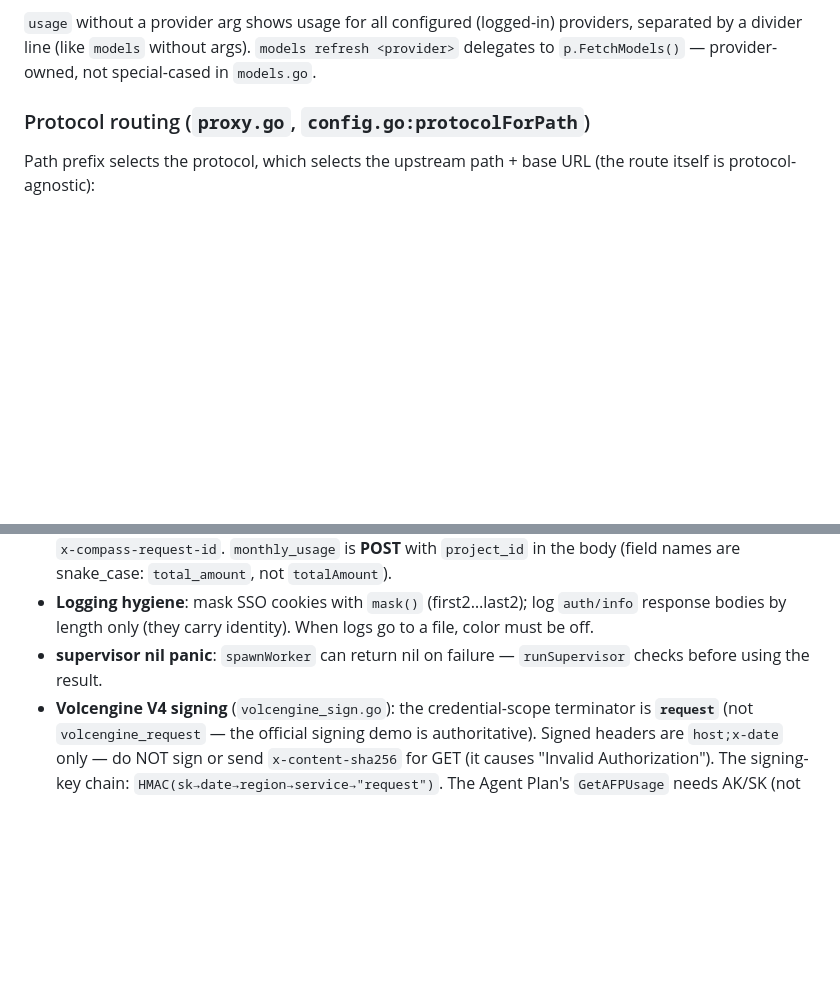
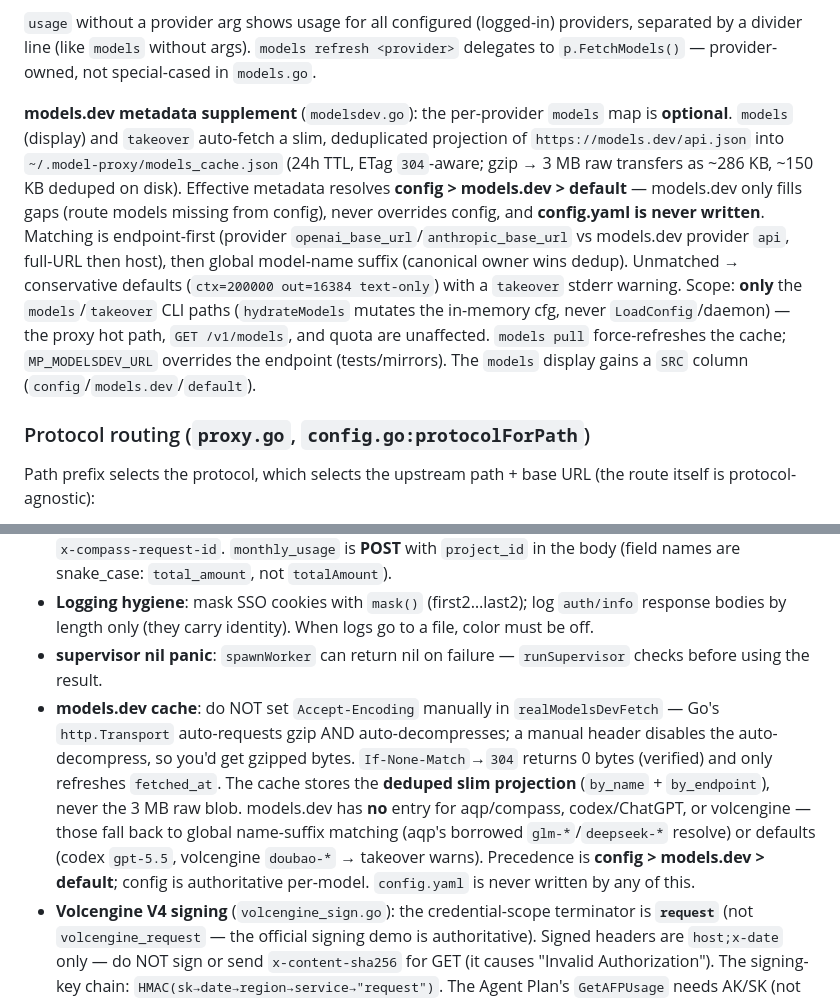
Before and after one commit to neesenk/model-proxy, a Markdown page: CLAUDE.md, 2 parts joined by grey strips. GitHub-like rendering; blank space fills up the shorter version.

```diff
--- a/CLAUDE.md
+++ b/CLAUDE.md
@@ -30,6 +30,8 @@ Tests are white-box (`package main`) using only the stdlib `testing` + `httptest
 - **`claude_mapping`** — anthropic-only: maps a client `claude-*` name to an exposed model name, consulted before route lookup (two-step). If a called anthropic model isn't listed, the called name is used as the exposed name. Openai skips this step.
 
 `usage` without a provider arg shows usage for all configured (logged-in) providers, separated by a divider line (like `models` without args). `models refresh <provider>` delegates to `p.FetchModels()` — provider-owned, not special-cased in `models.go`.
+
+**models.dev metadata supplement** (`modelsdev.go`): the per-provider `models` map is **optional**. `models` (display) and `takeover` auto-fetch a slim, deduplicated projection of `https://models.dev/api.json` into `~/.model-proxy/models_cache.json` (24h TTL, ETag `304`-aware; gzip → 3 MB raw transfers as ~286 KB, ~150 KB deduped on disk). Effective metadata resolves **config > models.dev > default** — models.dev only fills gaps (route models missing from config), never overrides config, and **config.yaml is never written**. Matching is endpoint-first (provider `openai_base_url`/`anthropic_base_url` vs models.dev provider `api`, full-URL then host), then global model-name suffix (canonical owner wins dedup). Unmatched → conservative defaults (`ctx=200000 out=16384 text-only`) with a `takeover` stderr warning. Scope: **only** the `models`/`takeover` CLI paths (`hydrateModels` mutates the in-memory cfg, never `LoadConfig`/daemon) — the proxy hot path, `GET /v1/models`, and quota are unaffected. `models pull` force-refreshes the cache; `MP_MODELSDEV_URL` overrides the endpoint (tests/mirrors). The `models` display gains a `SRC` column (`config`/`models.dev`/`default`).
 
 ### Protocol routing (`proxy.go`, `config.go:protocolForPath`)
 
@@ -144,6 +146,7 @@ You should **not** need to edit `proxy.go`, `login.go`, `logout`, `usage`, or `m
 - **aqp**: SSO cookie value already includes the `SSO_C=` prefix — use it as the whole `Cookie:` header value, don't re-prefix. `/v1/messages` needs `?beta=true`, `anthropic-version: 2023-06-01`, and a UUID `x-compass-request-id`. `monthly_usage` is **POST** with `project_id` in the body (field names are snake_case: `total_amount`, not `totalAmount`).
 - **Logging hygiene**: mask SSO cookies with `mask()` (first2…last2); log `auth/info` response bodies by length only (they carry identity). When logs go to a file, color must be off.
 - **supervisor nil panic**: `spawnWorker` can return nil on failure — `runSupervisor` checks before using the result.
+- **models.dev cache**: do NOT set `Accept-Encoding` manually in `realModelsDevFetch` — Go's `http.Transport` auto-requests gzip AND auto-decompresses; a manual header disables the auto-decompress, so you'd get gzipped bytes. `If-None-Match`→`304` returns 0 bytes (verified) and only refreshes `fetched_at`. The cache stores the **deduped slim projection** (`by_name` + `by_endpoint`), never the 3 MB raw blob. models.dev has **no** entry for aqp/compass, codex/ChatGPT, or volcengine — those fall back to global name-suffix matching (aqp's borrowed `glm-*`/`deepseek-*` resolve) or defaults (codex `gpt-5.5`, volcengine `doubao-*` → takeover warns). Precedence is **config > models.dev > default**; config is authoritative per-model. `config.yaml` is never written by any of this.
 - **Volcengine V4 signing** (`volcengine_sign.go`): the credential-scope terminator is **`request`** (not `volcengine_request` — the official signing demo is authoritative). Signed headers are `host;x-date` only — do NOT sign or send `x-content-sha256` for GET (it causes "Invalid Authorization"). The signing-key chain: `HMAC(sk→date→region→service→"request")`. The Agent Plan's `GetAFPUsage` needs AK/SK (not the Ark API Key); the Ark API Key is Bearer chat-only.
 - **Web UI secrets**: `/api/accounts` **cannot** serialize a credential even under a programming mistake — the `acct` response struct has no `api_key`/`access_key`/`secret_key`/SSO-cookie field; account id is emitted UNMASKED (the UI needs the real id to delete). Config structured edits preserve comments via the `yaml.Node` API; a brand-new int key would need `Tag:"!!int"` (currently no such path — `setScalar`/`setChildScalar` default new keys to `!!str`; yaml.v3 auto-detects on unmarshal so existing int fields round-trip). OpenAI token counts are **best-effort**: `usage` is only present when the client sent `stream_options.include_usage` (and even then the upstream may omit it) — the scanner records nothing rather than zero-fill. `/api/status`'s `quota` field uses **PascalCase** keys (raw `provider.QuotaSnapshot` structs from the `provider/` package, no `json` tags) — the UI reads `RemainingPct`/`Windows` etc. by those names; don't expect snake_case.
 - **Web UI lock discipline**: the new locks (`tokenMu`, metrics atomics, `sessionMu`) are **leaf locks** — never acquired while holding `p.mu`/`healthMu`/`quotaMu`. The scanner commits under `tokenMu` only; the polling goroutine takes the session's own `mu` (not the store lock). `/api/status` mirrors `scheduleStatus`'s sequential (not nested) acquire order.
```
Also changed, not shown: AGENTS.md (+10 -0 lines).
